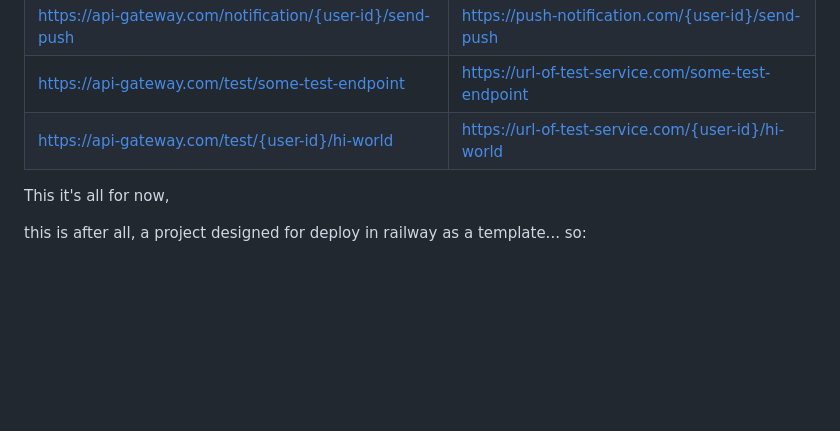
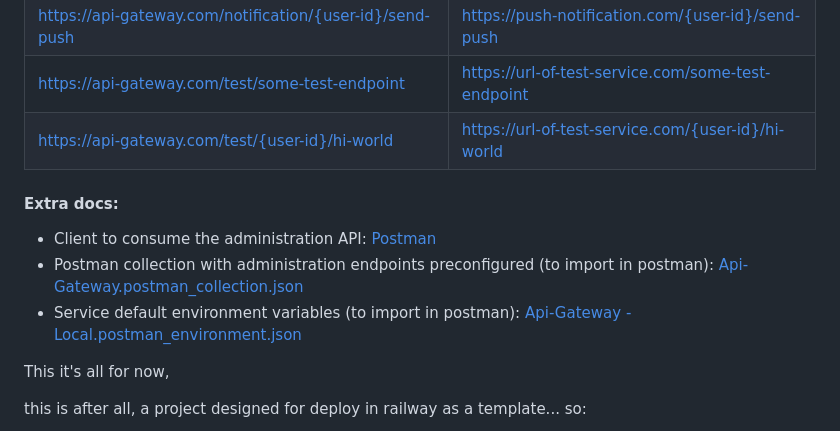
Before and after one commit to Root-101/api-gateway, a Markdown page: README.md, the part around one of its changes. Drawn GitHub-style; blank space fills up the shorter version.

```diff
--- a/README.md
+++ b/README.md
@@ -86,6 +128,14 @@ When this service is configured and deployed, this are a couple of examples of r
 | https://api-gateway.com/test/some-test-endpoint             | https://url-of-test-service.com/some-test-endpoint   |
 | https://api-gateway.com/test/{user-id}/hi-world             | https://url-of-test-service.com/{user-id}/hi-world   |
 
+#### Extra docs:
+
+- Client to consume the administration API: [Postman](https://www.postman.com/downloads/)
+- Postman collection with administration endpoints
+  preconfigured (to import in postman): [Api-Gateway.postman_collection.json](doc/Api-Gateway.postman_collection.json)
+- Service default environment variables (to import in
+  postman): [Api-Gateway - Local.postman_environment.json](doc/Api-Gateway%20-%20Local.postman_environment.json)
+
 This it's all for now,
 
 this is after all, a project designed for deploy in railway as a template... so:
```
Also changed, not shown: other parts of README.md (+74 -32 lines).
